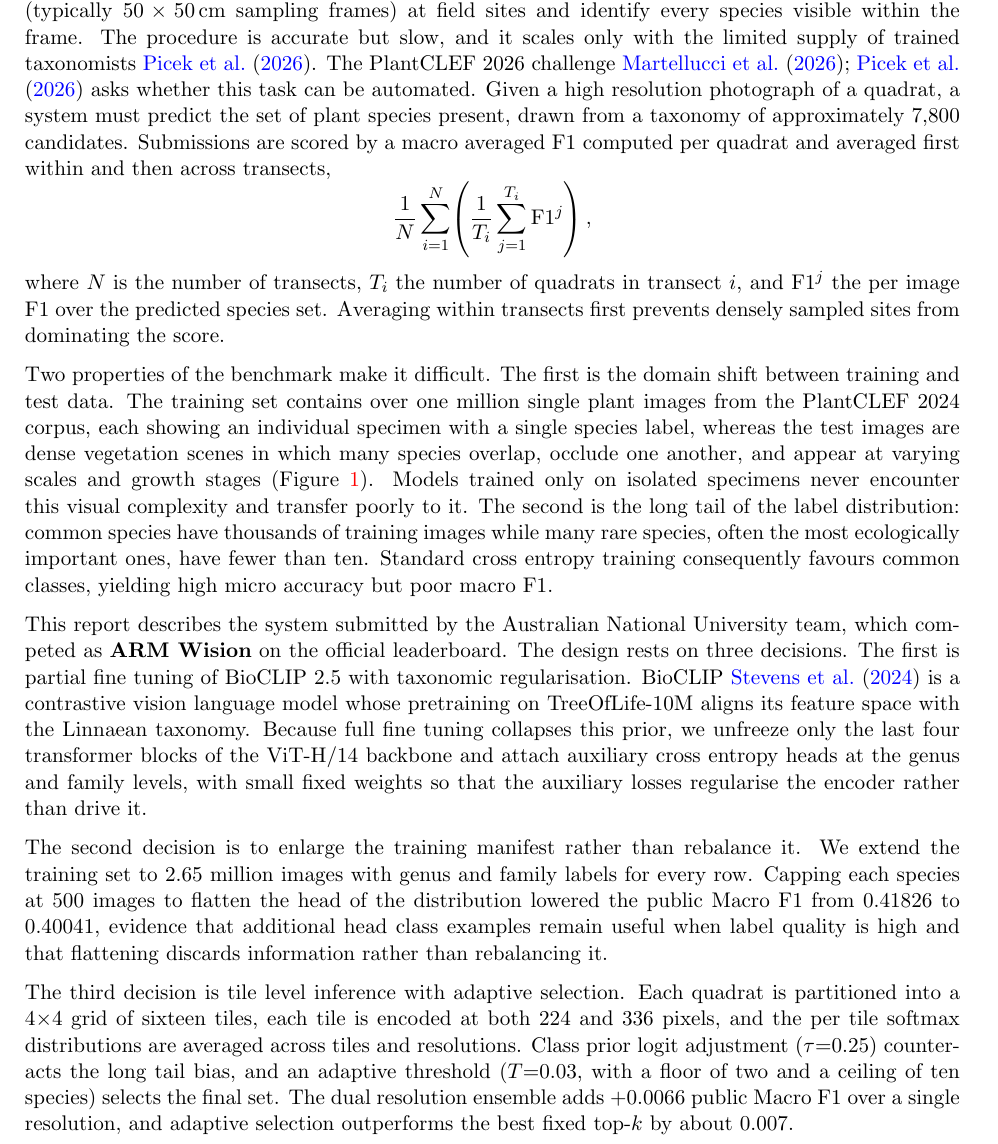
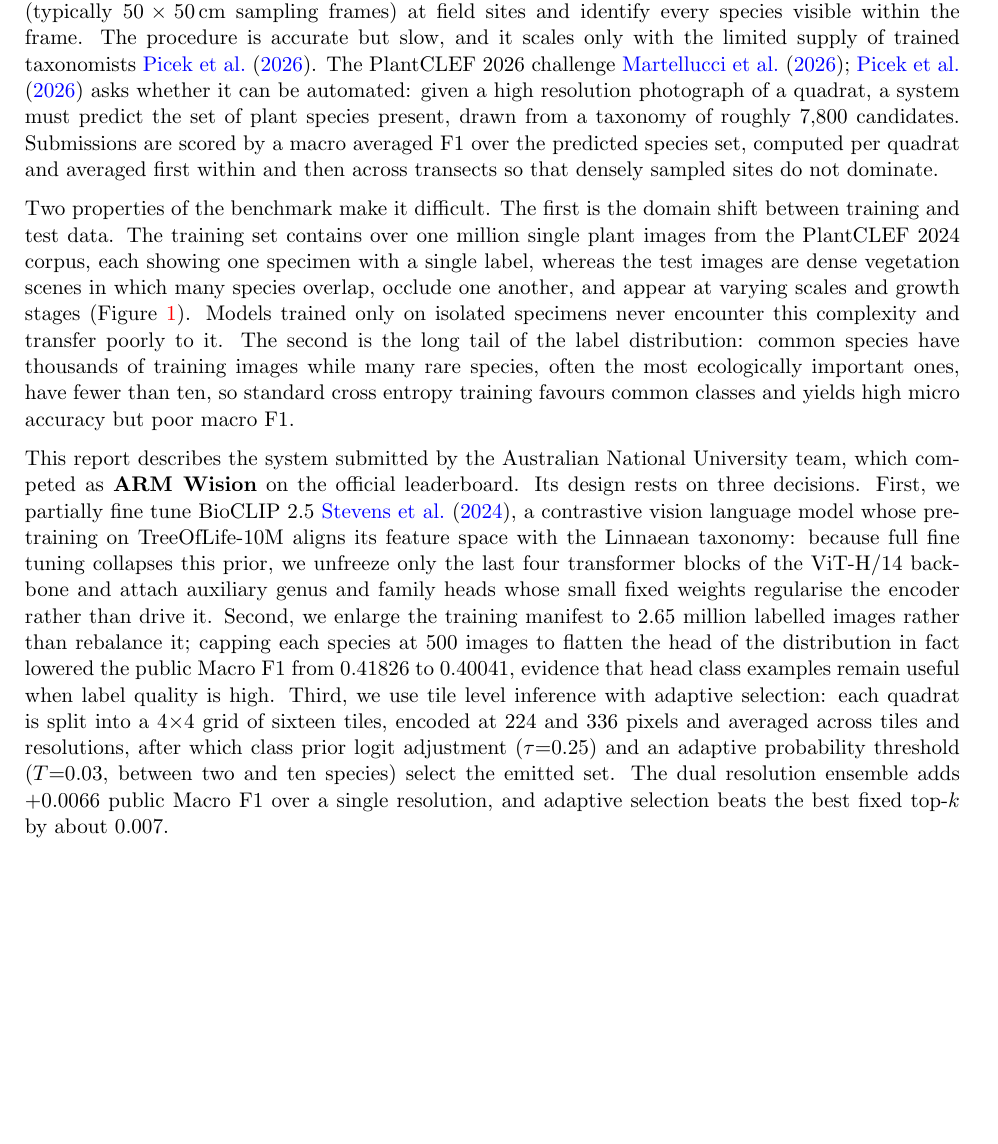
Before and after one commit to arm-wision/arm-wision.github.io, a LaTeX thesis (report_university/main.tex, which reads report_university/sections/introduction.tex): part of page 2 of 17, cut so that both start at the same text, the shorter picture padded with empty space. Compiled offline with pdfLaTeX.

Commit message:
cut down on introduction

```diff
--- a/report_university/sections/introduction.tex
+++ b/report_university/sections/introduction.tex
@@ -1,14 +1,9 @@
 \section{Introduction}
 \label{sec:introduction}
 
-Vegetation surveys underpin plant biodiversity monitoring: expert botanists place standardised quadrats (typically $50\times50$\,cm sampling frames) at field sites and identify every species visible within the frame. The procedure is accurate but slow, and it scales only with the limited supply of trained taxonomists~\cite{lifeclef2026}. The PlantCLEF 2026 challenge~\cite{plantclef2026, lifeclef2026} asks whether this task can be automated. Given a high resolution photograph of a quadrat, a system must predict the set of plant species present, drawn from a taxonomy of approximately 7,800 candidates. Submissions are scored by a macro averaged F1 computed per quadrat and averaged first within and then across transects,
-\[
-  \frac{1}{N}\sum_{i=1}^{N}\!\left(\frac{1}{T_i}
-  \sum_{j=1}^{T_i}\mathrm{F1}^{j}\right),
-\]
-where $N$ is the number of transects, $T_i$ the number of quadrats in transect $i$, and $\mathrm{F1}^{j}$ the per image F1 over the predicted species set. Averaging within transects first prevents densely sampled sites from dominating the score.
+Vegetation surveys underpin plant biodiversity monitoring: expert botanists place standardised quadrats (typically $50\times50$\,cm sampling frames) at field sites and identify every species visible within the frame. The procedure is accurate but slow, and it scales only with the limited supply of trained taxonomists~\cite{lifeclef2026}. The PlantCLEF 2026 challenge~\cite{plantclef2026, lifeclef2026} asks whether it can be automated: given a high resolution photograph of a quadrat, a system must predict the set of plant species present, drawn from a taxonomy of roughly 7,800 candidates. Submissions are scored by a macro averaged F1 over the predicted species set, computed per quadrat and averaged first within and then across transects so that densely sampled sites do not dominate.
 
-Two properties of the benchmark make it difficult. The first is the domain shift between training and test data. The training set contains over one million single plant images from the PlantCLEF 2024 corpus, each showing an individual specimen with a single species label, whereas the test images are dense vegetation scenes in which many species overlap, occlude one another, and appear at varying scales and growth stages (Figure~\ref{fig:quadrats}). Models trained only on isolated specimens never encounter this visual complexity and transfer poorly to it. The second is the long tail of the label distribution: common species have thousands of training images while many rare species, often the most ecologically important ones, have fewer than ten. Standard cross entropy training consequently favours common classes, yielding high micro accuracy but poor macro F1.
+Two properties of the benchmark make it difficult. The first is the domain shift between training and test data. The training set contains over one million single plant images from the PlantCLEF 2024 corpus, each showing one specimen with a single label, whereas the test images are dense vegetation scenes in which many species overlap, occlude one another, and appear at varying scales and growth stages (Figure~\ref{fig:quadrats}). Models trained only on isolated specimens never encounter this complexity and transfer poorly to it. The second is the long tail of the label distribution: common species have thousands of training images while many rare species, often the most ecologically important ones, have fewer than ten, so standard cross entropy training favours common classes and yields high micro accuracy but poor macro F1.
 
 \begin{figure}[t]
   \centering
@@ -17,10 +12,6 @@ Two properties of the benchmark make it difficult. The first is the domain shift
   \label{fig:quadrats}
 \end{figure}
 
-This report describes the system submitted by the Australian National University team, which competed as \textbf{ARM Wision} on the official leaderboard. The design rests on three decisions. The first is partial fine tuning of BioCLIP 2.5 with taxonomic regularisation. BioCLIP~\cite{stevens2024bioclip} is a contrastive vision language model whose pretraining on TreeOfLife-10M aligns its feature space with the Linnaean taxonomy. Because full fine tuning collapses this prior, we unfreeze only the last four transformer blocks of the ViT-H/14 backbone and attach auxiliary cross entropy heads at the genus and family levels, with small fixed weights so that the auxiliary losses regularise the encoder rather than drive it.
+This report describes the system submitted by the Australian National University team, which competed as \textbf{ARM Wision} on the official leaderboard. Its design rests on three decisions. First, we partially fine tune BioCLIP 2.5~\cite{stevens2024bioclip}, a contrastive vision language model whose pretraining on TreeOfLife-10M aligns its feature space with the Linnaean taxonomy: because full fine tuning collapses this prior, we unfreeze only the last four transformer blocks of the ViT-H/14 backbone and attach auxiliary genus and family heads whose small fixed weights regularise the encoder rather than drive it. Second, we enlarge the training manifest to 2.65 million labelled images rather than rebalance it; capping each species at 500 images to flatten the head of the distribution in fact lowered the public Macro F1 from 0.41826 to 0.40041, evidence that head class examples remain useful when label quality is high. Third, we use tile level inference with adaptive selection: each quadrat is split into a $4{\times}4$ grid of sixteen tiles, encoded at $224$ and $336$ pixels and averaged across tiles and resolutions, after which class prior logit adjustment ($\tau{=}0.25$) and an adaptive probability threshold ($T{=}0.03$, between two and ten species) select the emitted set. The dual resolution ensemble adds $+0.0066$ public Macro F1 over a single resolution, and adaptive selection beats the best fixed top-$k$ by about $0.007$.
 
-The second decision is to enlarge the training manifest rather than rebalance it. We extend the training set to 2.65 million images with genus and family labels for every row. Capping each species at 500 images to flatten the head of the distribution lowered the public Macro F1 from 0.41826 to 0.40041, evidence that additional head class examples remain useful when label quality is high and that flattening discards information rather than rebalancing it.
-
-The third decision is tile level inference with adaptive selection. Each quadrat is partitioned into a $4{\times}4$ grid of sixteen tiles, each tile is encoded at both $224$ and $336$ pixels, and the per tile softmax distributions are averaged across tiles and resolutions. Class prior logit adjustment ($\tau{=}0.25$) counteracts the long tail bias, and an adaptive threshold ($T{=}0.03$, with a floor of two and a ceiling of ten species) selects the final set. The dual resolution ensemble adds $+0.0066$ public Macro F1 over a single resolution, and adaptive selection outperforms the best fixed top-$k$ by about $0.007$.
-
-Section~\ref{sec:related} reviews related work. Section~\ref{sec:method} defines the final system, Section~\ref{sec:experiments} reports the experiments that justify each component, and Section~\ref{sec:analysis} examines why the system behaves as it does. Sections~\ref{sec:discussion} and~\ref{sec:conclusion} discuss limitations and conclude.
+Section~\ref{sec:related} reviews related work; Section~\ref{sec:method} defines the system; Section~\ref{sec:experiments} reports the experiments that justify each component; Section~\ref{sec:analysis} examines why the system behaves as it does; and Sections~\ref{sec:discussion} and~\ref{sec:conclusion} discuss limitations and conclude.
```
